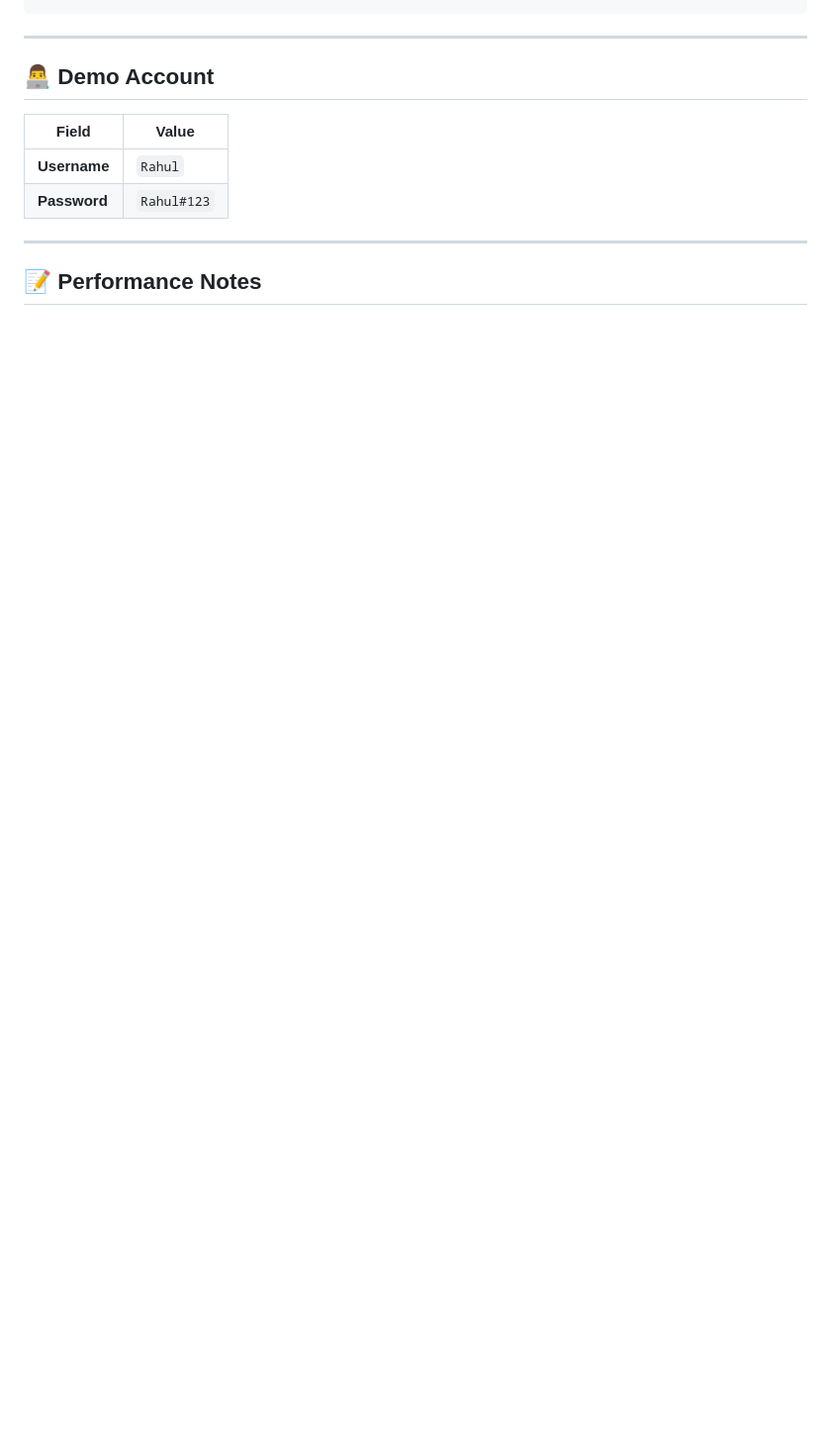
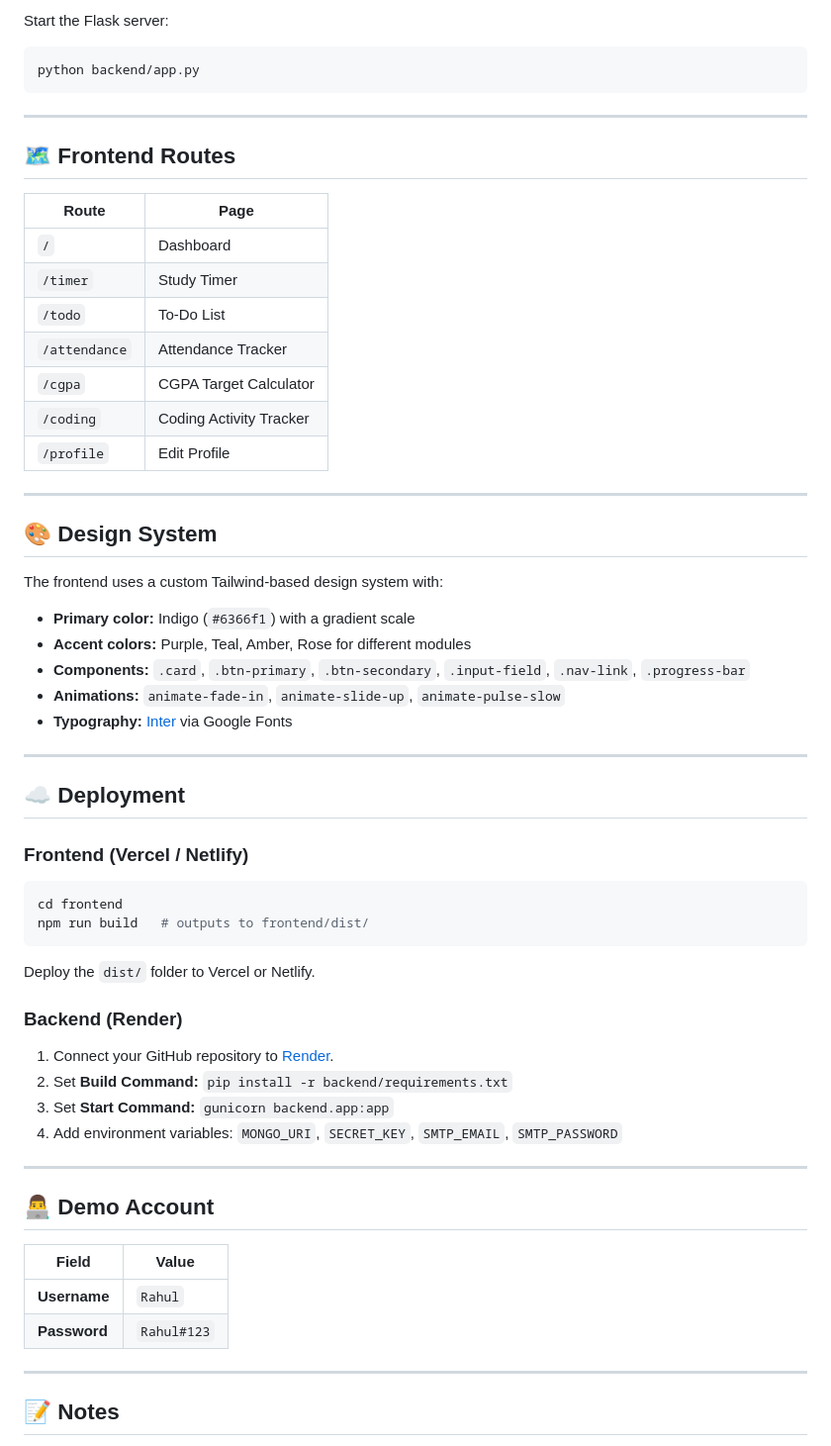
Before and after one commit to Deeppatil-AI/student_performance_system, a Markdown page: README.md, the part around one of its changes. Shown at 99% size. Rendered like a GitHub page; blank space fills up the shorter version.

````diff
--- a/README.md
+++ b/README.md
@@ -84,3 +122,53 @@ student_performance_system/
+Start the Flask server:
+```bash
+python backend/app.py
+```
+
+---
+
+## 🗺️ Frontend Routes
+
+| Route | Page |
+|-------|------|
+| `/` | Dashboard |
+| `/timer` | Study Timer |
+| `/todo` | To-Do List |
+| `/attendance` | Attendance Tracker |
+| `/cgpa` | CGPA Target Calculator |
+| `/coding` | Coding Activity Tracker |
+| `/profile` | Edit Profile |
+
+---
+
+## 🎨 Design System
+
+The frontend uses a custom Tailwind-based design system with:
+
+- **Primary color:** Indigo (`#6366f1`) with a gradient scale
+- **Accent colors:** Purple, Teal, Amber, Rose for different modules
+- **Components:** `.card`, `.btn-primary`, `.btn-secondary`, `.input-field`, `.nav-link`, `.progress-bar`
+- **Animations:** `animate-fade-in`, `animate-slide-up`, `animate-pulse-slow`
+- **Typography:** [Inter](https://fonts.google.com/specimen/Inter) via Google Fonts
+
+---
+
+## ☁️ Deployment
+
+### Frontend (Vercel / Netlify)
+
+```bash
+cd frontend
+npm run build   # outputs to frontend/dist/
+```
+
+Deploy the `dist/` folder to Vercel or Netlify.
+
+### Backend (Render)
+
+1. Connect your GitHub repository to [Render](https://render.com).
+2. Set **Build Command:** `pip install -r backend/requirements.txt`
+3. Set **Start Command:** `gunicorn backend.app:app`
+4. Add environment variables: `MONGO_URI`, `SECRET_KEY`, `SMTP_EMAIL`, `SMTP_PASSWORD`
 
 ---
 
@@ -93,5 +181,5 @@ student_performance_system/
 
 ---
 
-## 📝 Performance Notes
+## 📝 Notes
 
````
Also changed, not shown: other parts of README.md (+116 -64 lines).
